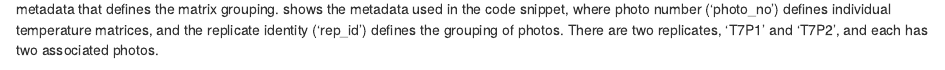
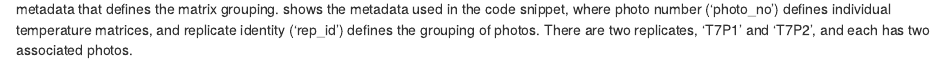
Before and after one commit to rasenior/Thesis, an R Markdown document (08-Appendix2.Rmd): the page in a window 1100 px wide, from 2780 px down. Rendered offline with R 4.5, knitr and Pandoc, with nearby package versions; drawn as R Markdown's standard HTML page in place of the format the file asks for; some code elsewhere in the file could not run offline.

Commit message:
Minor edit to text
Signed-off-by: Rebecca A. Senior <rebecca.a.senior@gmail.com>

````diff
--- a/08-Appendix2.Rmd
+++ b/08-Appendix2.Rmd
@@ -128,7 +128,7 @@ flir_stats <-
     )
 ```
 
-For grouped matrices, `stats_by_group` requires the user to supply a list of matrices along with metadata and the name of the variable in the metadata that defines the matrix grouping. \autoref{tab:tab-B-1} shows the metadata used in the code snippet, where photo number ('photo_no') defines individual temperature matrices, and the replicate identity ('rep_id') defines the grouping of photos. There are two replicates, 'T7P1' and 'T7P2', and each has two associated photos.
+For grouped matrices, `stats_by_group` requires the user to supply a list of matrices along with metadata and the name of the variable in the metadata that defines the matrix grouping. \autoref{tab:tab-B-1} shows the metadata used in the code snippet, where photo number ('photo_no') defines individual temperature matrices, and replicate identity ('rep_id') defines the grouping of photos. There are two replicates, 'T7P1' and 'T7P2', and each has two associated photos.
 
 ```{r tab-B-1, tidy = FALSE, echo = FALSE}
  # knitr::kable(
````
